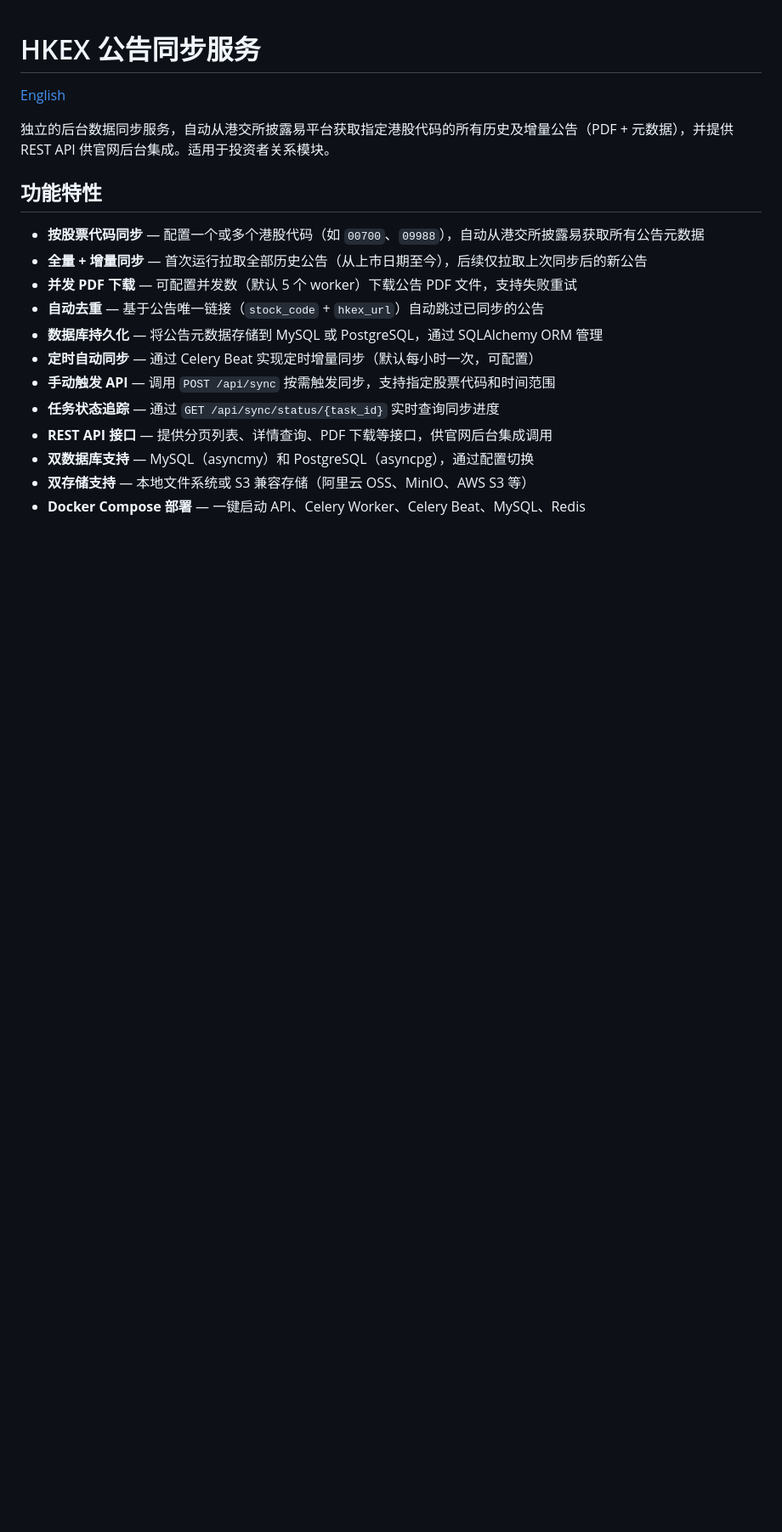
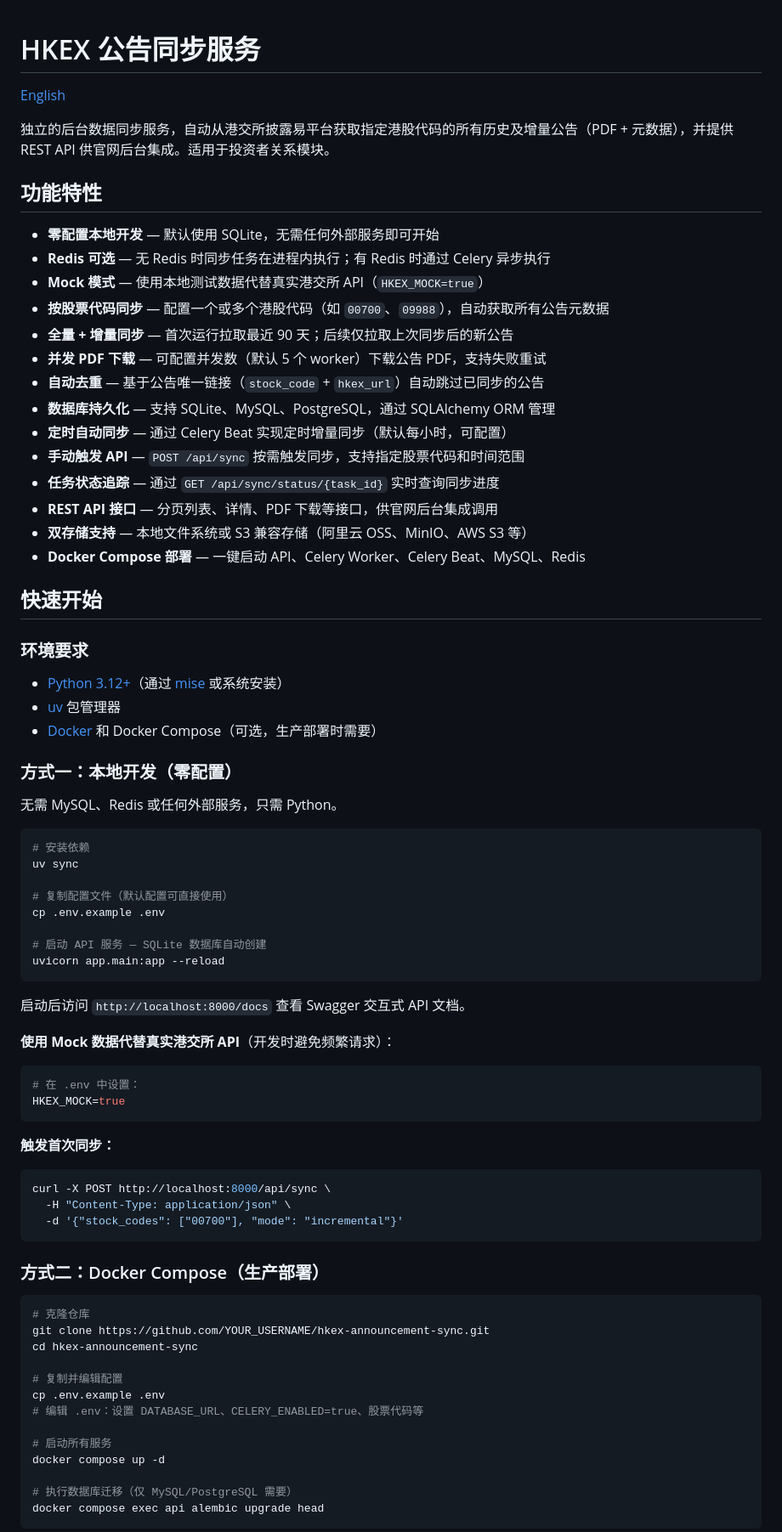
Before and after one commit to SK-ERIC/hkex-announcement-sync, a Markdown page: README.zh-CN.md, the part around one of its changes. Shown at 85% size. GitHub-like rendering; blank space fills up the shorter version.

````diff
--- a/README.zh-CN.md
+++ b/README.zh-CN.md
@@ -6,15 +6,76 @@
 
 ## 功能特性
 
-- **按股票代码同步** — 配置一个或多个港股代码（如 `00700`、`09988`），自动从港交所披露易获取所有公告元数据
-- **全量 + 增量同步** — 首次运行拉取全部历史公告（从上市日期至今），后续仅拉取上次同步后的新公告
-- **并发 PDF 下载** — 可配置并发数（默认 5 个 worker）下载公告 PDF 文件，支持失败重试
+- **零配置本地开发** — 默认使用 SQLite，无需任何外部服务即可开始
+- **Redis 可选** — 无 Redis 时同步任务在进程内执行；有 Redis 时通过 Celery 异步执行
+- **Mock 模式** — 使用本地测试数据代替真实港交所 API（`HKEX_MOCK=true`）
+- **按股票代码同步** — 配置一个或多个港股代码（如 `00700`、`09988`），自动获取所有公告元数据
+- **全量 + 增量同步** — 首次运行拉取最近 90 天；后续仅拉取上次同步后的新公告
+- **并发 PDF 下载** — 可配置并发数（默认 5 个 worker）下载公告 PDF，支持失败重试
 - **自动去重** — 基于公告唯一链接（`stock_code` + `hkex_url`）自动跳过已同步的公告
-- **数据库持久化** — 将公告元数据存储到 MySQL 或 PostgreSQL，通过 SQLAlchemy ORM 管理
-- **定时自动同步** — 通过 Celery Beat 实现定时增量同步（默认每小时一次，可配置）
-- **手动触发 API** — 调用 `POST /api/sync` 按需触发同步，支持指定股票代码和时间范围
+- **数据库持久化** — 支持 SQLite、MySQL、PostgreSQL，通过 SQLAlchemy ORM 管理
+- **定时自动同步** — 通过 Celery Beat 实现定时增量同步（默认每小时，可配置）
+- **手动触发 API** — `POST /api/sync` 按需触发同步，支持指定股票代码和时间范围
 - **任务状态追踪** — 通过 `GET /api/sync/status/{task_id}` 实时查询同步进度
-- **REST API 接口** — 提供分页列表、详情查询、PDF 下载等接口，供官网后台集成调用
-- **双数据库支持** — MySQL（asyncmy）和 PostgreSQL（asyncpg），通过配置切换
+- **REST API 接口** — 分页列表、详情、PDF 下载等接口，供官网后台集成调用
 - **双存储支持** — 本地文件系统或 S3 兼容存储（阿里云 OSS、MinIO、AWS S3 等）
 - **Docker Compose 部署** — 一键启动 API、Celery Worker、Celery Beat、MySQL、Redis
+
+## 快速开始
+
+### 环境要求
+
+- [Python 3.12+](https://www.python.org/)（通过 [mise](https://mise.jdx.dev/) 或系统安装）
+- [uv](https://docs.astral.sh/uv/) 包管理器
+- [Docker](https://www.docker.com/) 和 Docker Compose（可选，生产部署时需要）
+
+### 方式一：本地开发（零配置）
+
+无需 MySQL、Redis 或任何外部服务，只需 Python。
+
+```bash
+# 安装依赖
+uv sync
+
+# 复制配置文件（默认配置可直接使用）
+cp .env.example .env
+
+# 启动 API 服务 — SQLite 数据库自动创建
+uvicorn app.main:app --reload
+```
+
+启动后访问 `http://localhost:8000/docs` 查看 Swagger 交互式 API 文档。
+
+**使用 Mock 数据代替真实港交所 API**（开发时避免频繁请求）：
+
+```bash
+# 在 .env 中设置：
+HKEX_MOCK=true
+```
+
+**触发首次同步：**
+
+```bash
+curl -X POST http://localhost:8000/api/sync \
+  -H "Content-Type: application/json" \
+  -d '{"stock_codes": ["00700"], "mode": "incremental"}'
+```
+
+### 方式二：Docker Compose（生产部署）
+
+```bash
+# 克隆仓库
+git clone https://github.com/YOUR_USERNAME/hkex-announcement-sync.git
+cd hkex-announcement-sync
+
+# 复制并编辑配置
+cp .env.example .env
+# 编辑 .env：设置 DATABASE_URL、CELERY_ENABLED=true、股票代码等
+
+# 启动所有服务
+docker compose up -d
+
+# 执行数据库迁移（仅 MySQL/PostgreSQL 需要）
+docker compose exec api alembic upgrade head
+```
+
````
Also changed, not shown: other parts of README.zh-CN.md (+95 -112 lines), README.md (+156 -110 lines).
